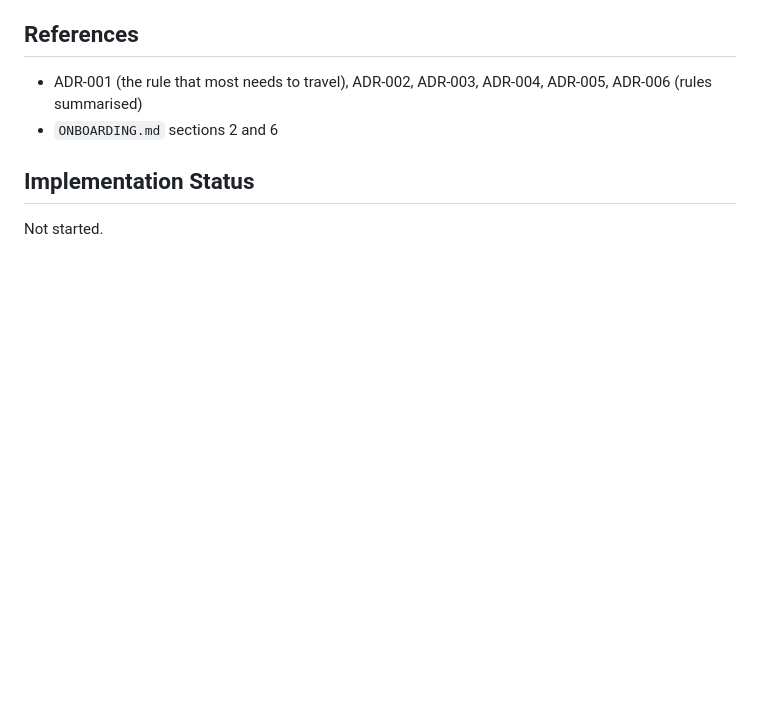
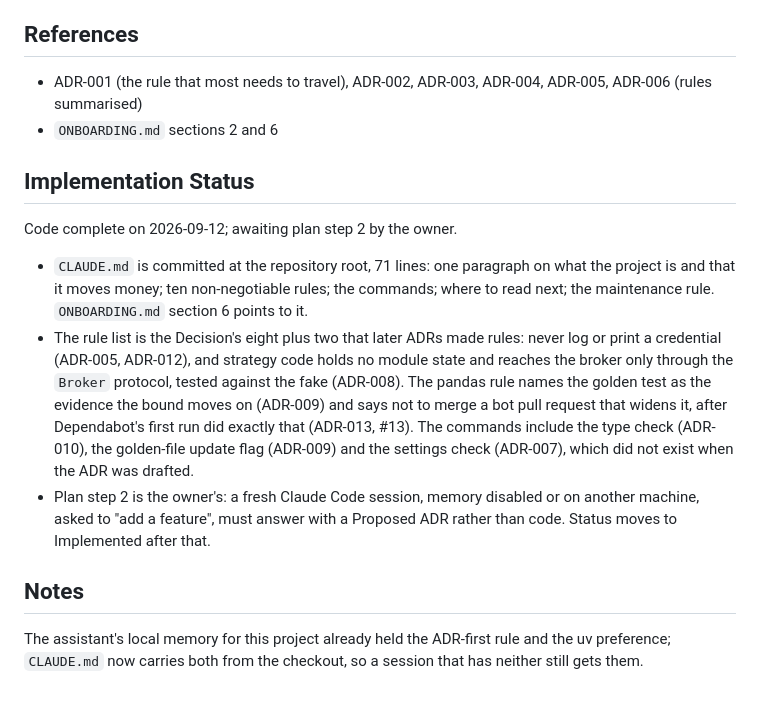
Before and after one commit to adityazagade/stocks-on-the-move-new, a Markdown page: docs/adr/ADR-014-claude-md-assistant-contract.md, the part around the change. GitHub-like rendering; blank space fills up the shorter version.

```diff
--- a/docs/adr/ADR-014-claude-md-assistant-contract.md
+++ b/docs/adr/ADR-014-claude-md-assistant-contract.md
@@ -136,4 +136,27 @@ not add a shared `.claude/settings.json`.
 
 ## Implementation Status
 
-Not started.
+Code complete on 2026-09-12; awaiting plan step 2 by the owner.
+
+- `CLAUDE.md` is committed at the repository root, 71 lines: one paragraph on
+  what the project is and that it moves money; ten non-negotiable rules; the
+  commands; where to read next; the maintenance rule. `ONBOARDING.md`
+  section 6 points to it.
+- The rule list is the Decision's eight plus two that later ADRs made
+  rules: never log or print a credential (ADR-005, ADR-012), and strategy
+  code holds no module state and reaches the broker only through the
+  `Broker` protocol, tested against the fake (ADR-008). The pandas rule
+  names the golden test as the evidence the bound moves on (ADR-009) and
+  says not to merge a bot pull request that widens it, after Dependabot's
+  first run did exactly that (ADR-013, #13). The commands include the type
+  check (ADR-010), the golden-file update flag (ADR-009) and the settings
+  check (ADR-007), which did not exist when the ADR was drafted.
+- Plan step 2 is the owner's: a fresh Claude Code session, memory disabled
+  or on another machine, asked to "add a feature", must answer with a
+  Proposed ADR rather than code. Status moves to Implemented after that.
+
+## Notes
+
+The assistant's local memory for this project already held the ADR-first
+rule and the uv preference; `CLAUDE.md` now carries both from the checkout,
+so a session that has neither still gets them.
```
Also changed, not shown: CLAUDE.md (added, +71 -0 lines), ONBOARDING.md (+6 -0 lines).
